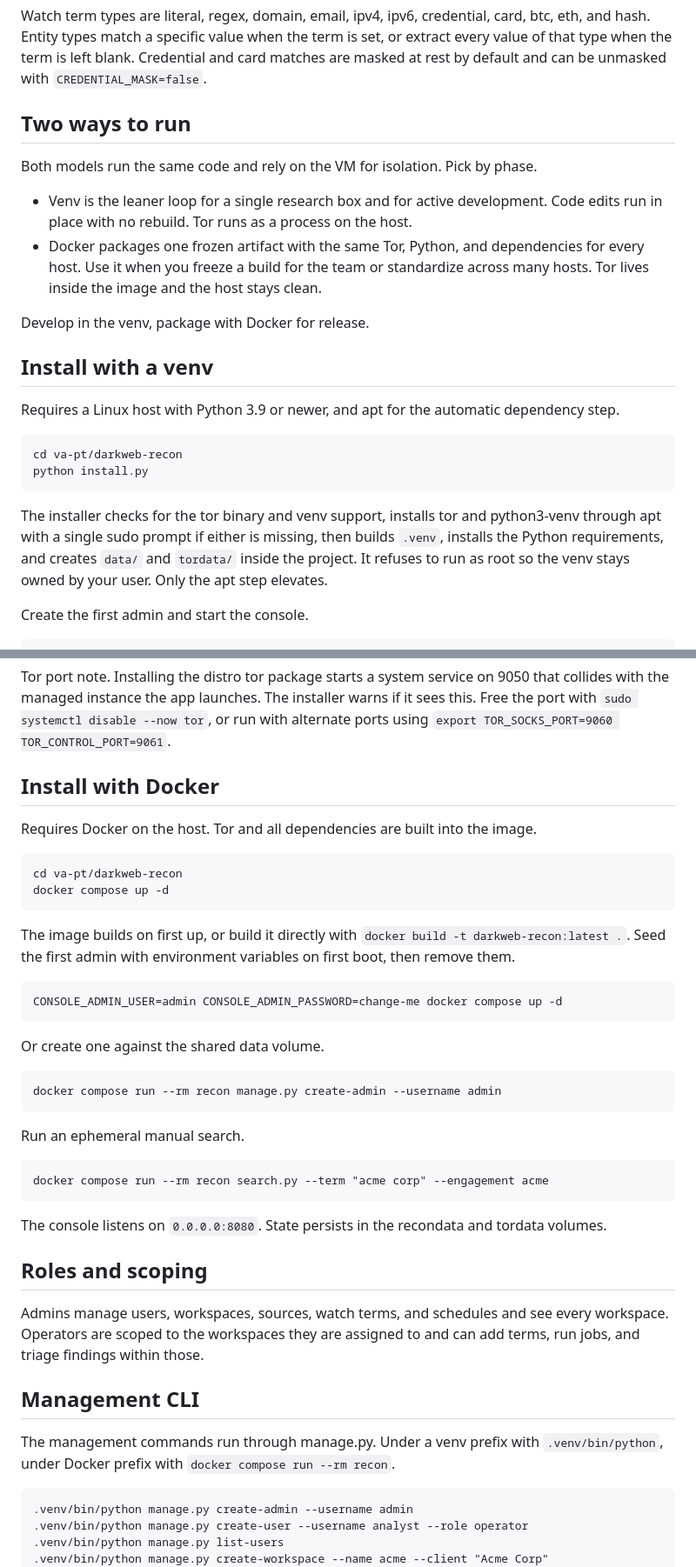
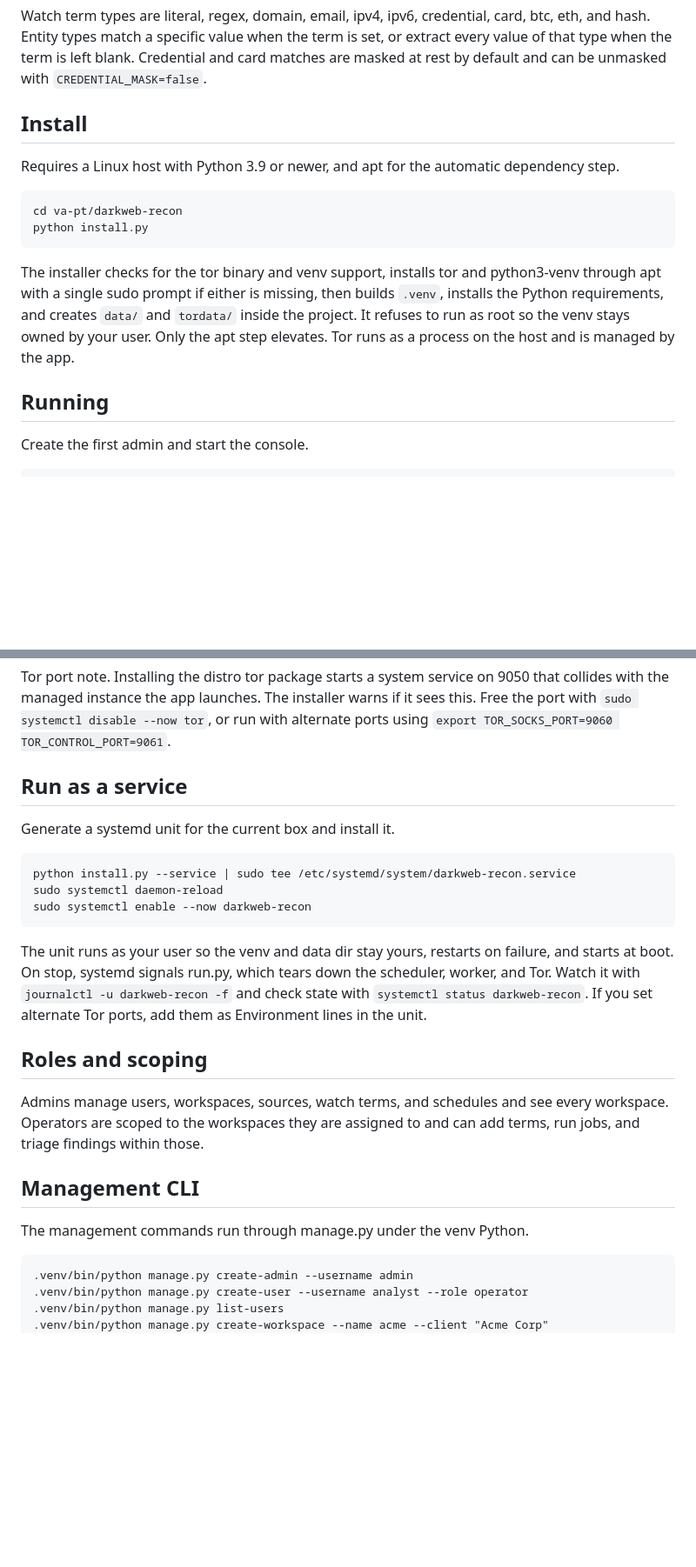
Before and after one commit to sec0ps/va-pt, a Markdown page: darkweb-recon/README.md, 2 parts joined by grey strips. Shown at 87% size. Rendered like a GitHub page; blank space fills up the shorter version.

````diff
--- a/darkweb-recon/README.md
+++ b/darkweb-recon/README.md
@@ -21,16 +21,7 @@ Matching runs against Ahmia result titles and snippets only. Deep matching again
 
 Watch term types are literal, regex, domain, email, ipv4, ipv6, credential, card, btc, eth, and hash. Entity types match a specific value when the term is set, or extract every value of that type when the term is left blank. Credential and card matches are masked at rest by default and can be unmasked with `CREDENTIAL_MASK=false`.
 
-## Two ways to run
-
-Both models run the same code and rely on the VM for isolation. Pick by phase.
-
-- Venv is the leaner loop for a single research box and for active development. Code edits run in place with no rebuild. Tor runs as a process on the host.
-- Docker packages one frozen artifact with the same Tor, Python, and dependencies for every host. Use it when you freeze a build for the team or standardize across many hosts. Tor lives inside the image and the host stays clean.
-
-Develop in the venv, package with Docker for release.
-
-## Install with a venv
+## Install
 
 Requires a Linux host with Python 3.9 or newer, and apt for the automatic dependency step.
 
@@ -39,7 +30,9 @@ cd va-pt/darkweb-recon
 python install.py
 ```
 
-The installer checks for the tor binary and venv support, installs tor and python3-venv through apt with a single sudo prompt if either is missing, then builds `.venv`, installs the Python requirements, and creates `data/` and `tordata/` inside the project. It refuses to run as root so the venv stays owned by your user. Only the apt step elevates.
+The installer checks for the tor binary and venv support, installs tor and python3-venv through apt with a single sudo prompt if either is missing, then builds `.venv`, installs the Python requirements, and creates `data/` and `tordata/` inside the project. It refuses to run as root so the venv stays owned by your user. Only the apt step elevates. Tor runs as a process on the host and is managed by the app.
+
+## Running
 
 Create the first admin and start the console.
 
@@ -56,34 +49,17 @@ The console listens on `0.0.0.0:8080`. Run an ephemeral manual search that does
 
 Tor port note. Installing the distro tor package starts a system service on 9050 that collides with the managed instance the app launches. The installer warns if it sees this. Free the port with `sudo systemctl disable --now tor`, or run with alternate ports using `export TOR_SOCKS_PORT=9060 TOR_CONTROL_PORT=9061`.
 
-## Install with Docker
+## Run as a service
 
-Requires Docker on the host. Tor and all dependencies are built into the image.
+Generate a systemd unit for the current box and install it.
 
 ```
-cd va-pt/darkweb-recon
-docker compose up -d
+python install.py --service | sudo tee /etc/systemd/system/darkweb-recon.service
+sudo systemctl daemon-reload
+sudo systemctl enable --now darkweb-recon
 ```
 
-The image builds on first up, or build it directly with `docker build -t darkweb-recon:latest .`. Seed the first admin with environment variables on first boot, then remove them.
-
-```
-CONSOLE_ADMIN_USER=admin CONSOLE_ADMIN_PASSWORD=change-me docker compose up -d
-```
-
-Or create one against the shared data volume.
-
-```
-docker compose run --rm recon manage.py create-admin --username admin
-```
-
-Run an ephemeral manual search.
-
-```
-docker compose run --rm recon search.py --term "acme corp" --engagement acme
-```
-
-The console listens on `0.0.0.0:8080`. State persists in the recondata and tordata volumes.
+The unit runs as your user so the venv and data dir stay yours, restarts on failure, and starts at boot. On stop, systemd signals run.py, which tears down the scheduler, worker, and Tor. Watch it with `journalctl -u darkweb-recon -f` and check state with `systemctl status darkweb-recon`. If you set alternate Tor ports, add them as Environment lines in the unit.
 
 ## Roles and scoping
 
@@ -91,7 +67,7 @@ Admins manage users, workspaces, sources, watch terms, and schedules and see eve
 
 ## Management CLI
 
-The management commands run through manage.py. Under a venv prefix with `.venv/bin/python`, under Docker prefix with `docker compose run --rm recon`.
+The management commands run through manage.py under the venv Python.
 
 ```
 .venv/bin/python manage.py create-admin --username admin
````
Also changed, not shown: other parts of darkweb-recon/README.md (+6 -6 lines).
